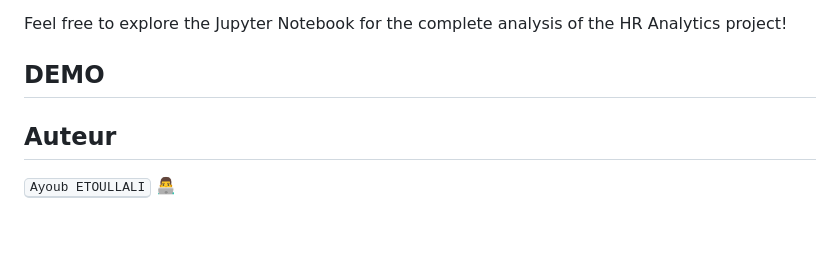
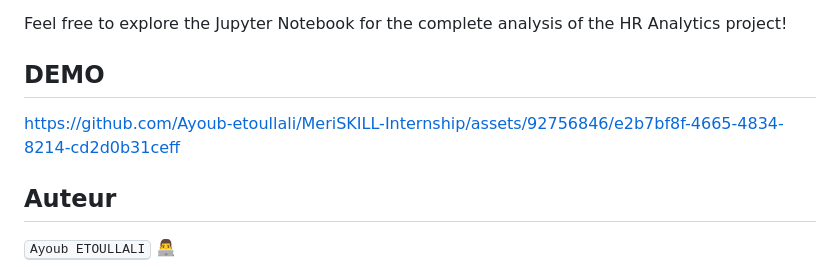
Before and after one commit to Ayoub-etoullali/MeriSKILL-Internship, a Markdown page: project 3/README.md, the part around the change. Drawn GitHub-style; blank space fills up the shorter version.

```diff
--- a/project 3/README.md
+++ b/project 3/README.md
@@ -52,6 +52,7 @@ The HR Analytics project provides a comprehensive analysis of HR-related data, o
 Feel free to explore the Jupyter Notebook for the complete analysis of the HR Analytics project!
 
 ## DEMO
+https://github.com/Ayoub-etoullali/MeriSKILL-Internship/assets/92756846/e2b7bf8f-4665-4834-8214-cd2d0b31ceff
 
 ## Auteur
 <kbd>Ayoub ETOULLALI</kbd> 👨‍💻
```
